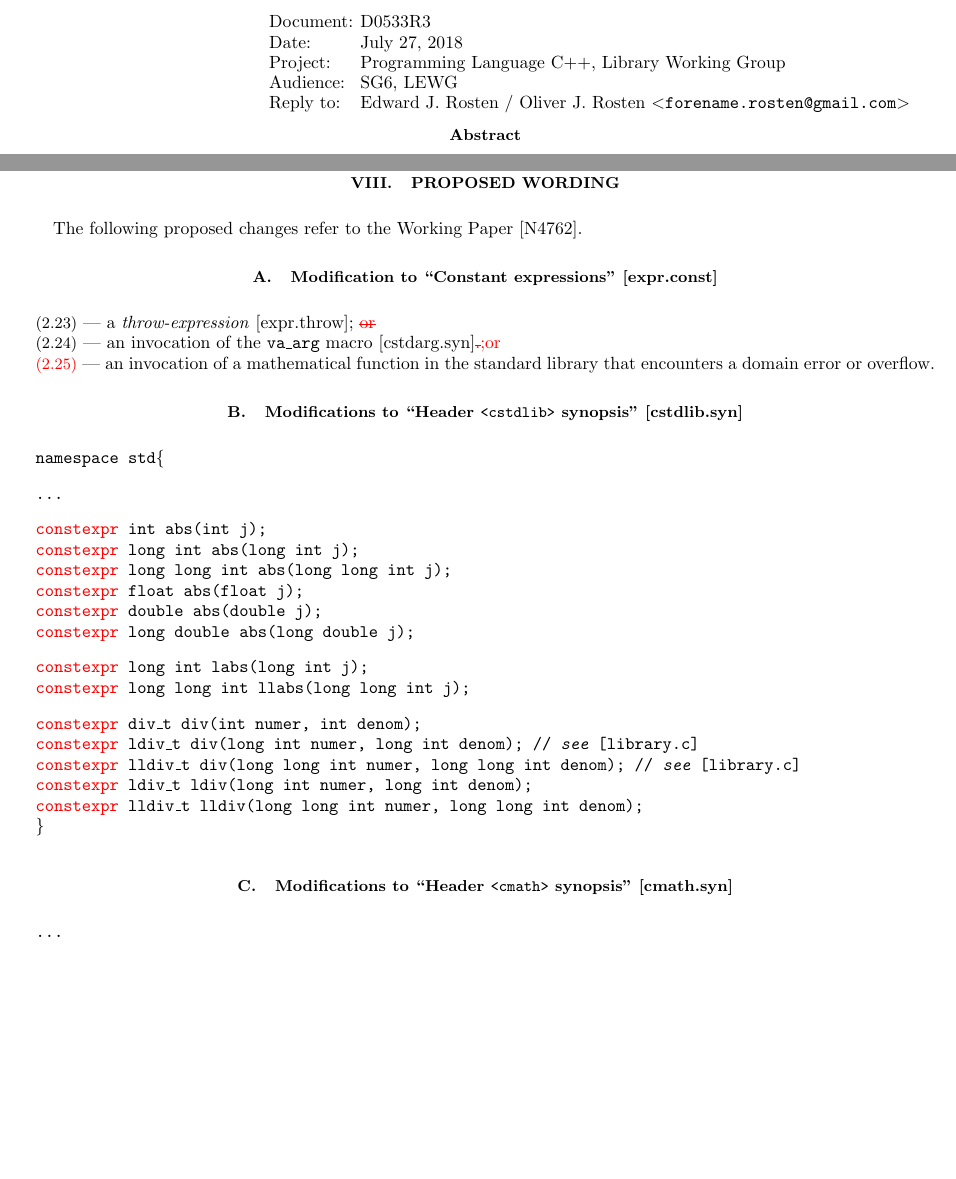
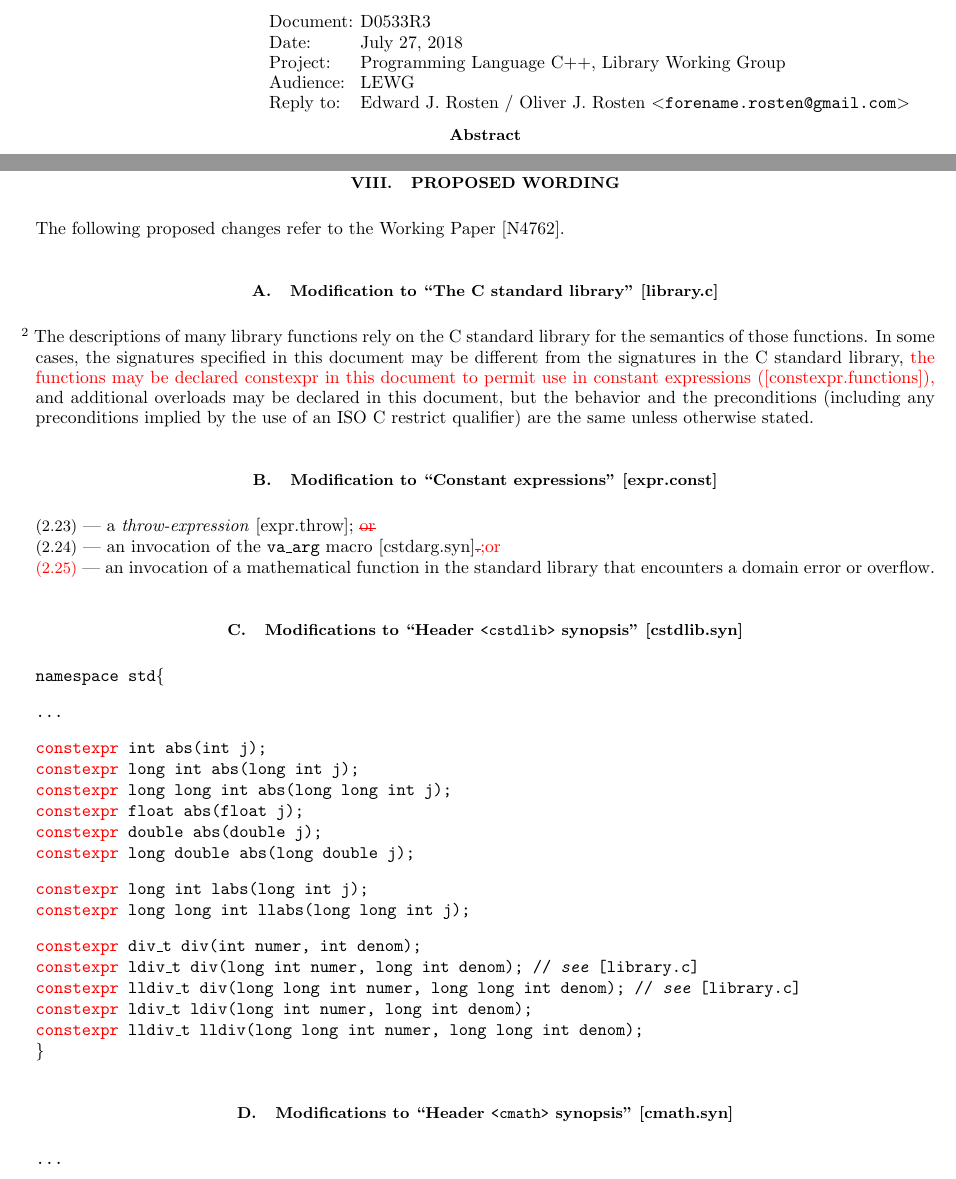
Before and after one commit to edrosten/constexpr_proposal, a LaTeX paper (cmath_constexpr4.tex): two parts of pages 1 and 5 of 10, joined at a grey line, cut so that both start at the same text, the shorter picture padded with empty space. Compiled offline with pdfLaTeX.

Commit message:
Change to [library.c]

```diff
--- a/cmath_constexpr4.tex
+++ b/cmath_constexpr4.tex
@@ -50,7 +50,7 @@
 \\
 	Project: & Programming Language C++, Library Working Group
 \\
-	Audience: & SG6, LEWG
+	Audience: & LEWG
 \\
 	Reply to: & Edward J.\ Rosten / Oliver J.\ Rosten
 	{\tt $<$forename.rosten@gmail.com$>$}
@@ -445,12 +447,24 @@ Revision 3: Lifted the unnecessary restriction not to include functions which mo
 
 \section{Proposed Wording}
 
+\setlength{\parindent}{0pt}
+
+
 The following proposed changes refer to the Working Paper~\cite{WorkingPaper}.
 
-\vspace{-1.5ex}
+
+\subsection{Modification to ``The C standard library'' [library.c]}
+
+\hspace{-2.5ex} $^2$ The descriptions of many library functions rely on the C standard library for the semantics of those functions.
+In some cases, the signatures specified in this document may be different from the signatures in the C
+standard library,
+\highlight{the functions may be declared constexpr in this document to permit use in constant expressions ([constexpr.functions]),}
+and additional overloads may be declared in this document, but the behavior and the
+preconditions (including any preconditions implied by the use of an ISO C restrict qualifier) are the same
+unless otherwise stated.
+
 \subsection{Modification to ``Constant expressions'' [expr.const]}
 
-\setlength{\parindent}{0pt}
 
 {\small (2.23)} --- a \emph{throw-expression} [expr.throw]; \highlight{\st{or}}
 
@@ -458,7 +472,6 @@ The following proposed changes refer to the Working Paper~\cite{WorkingPaper}.
 
 \highlight{{\small (2.25)}} --- an invocation of a mathematical function in the standard library that encounters a domain error or overflow.}
 
-\vspace{-1.5ex}
 \subsection{Modifications to ``Header \header{cstdlib} synopsis'' [cstdlib.syn]}
 
 \code{namespace std\{
```
Also changed, not shown: cmath_constexpr4.tex (4 more changed lines).
